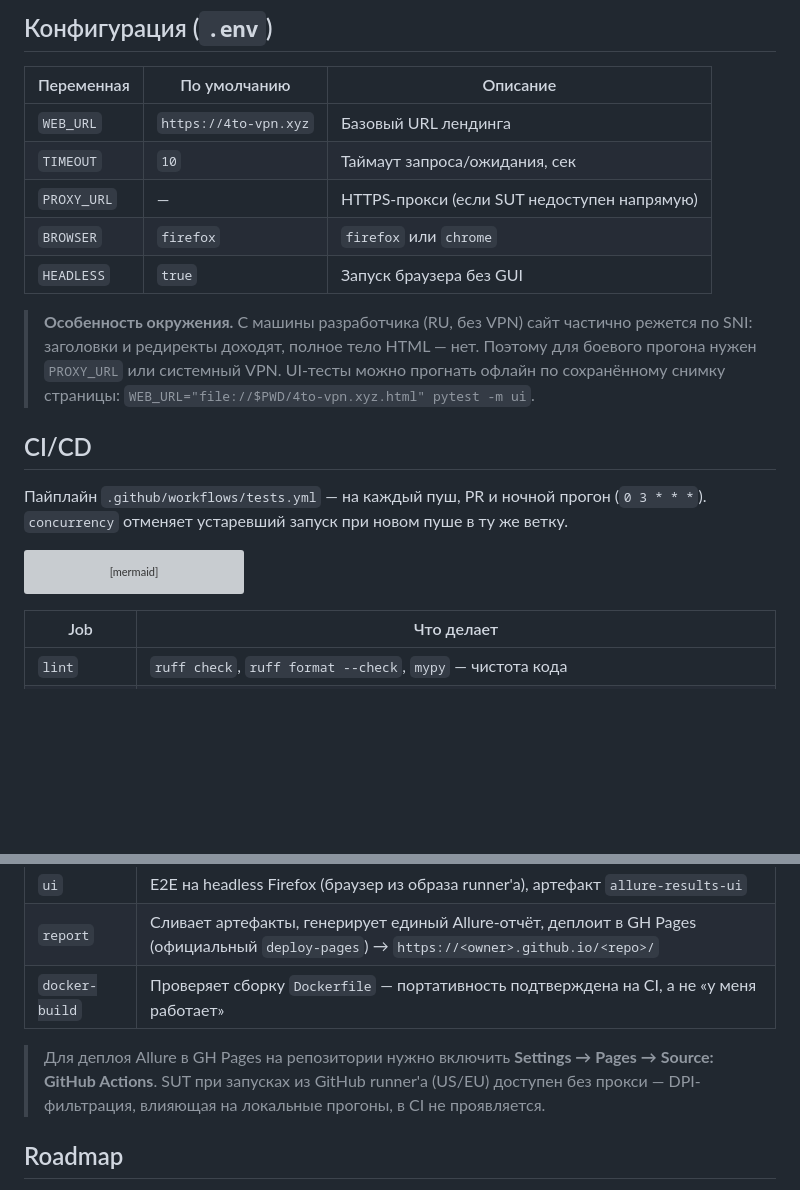
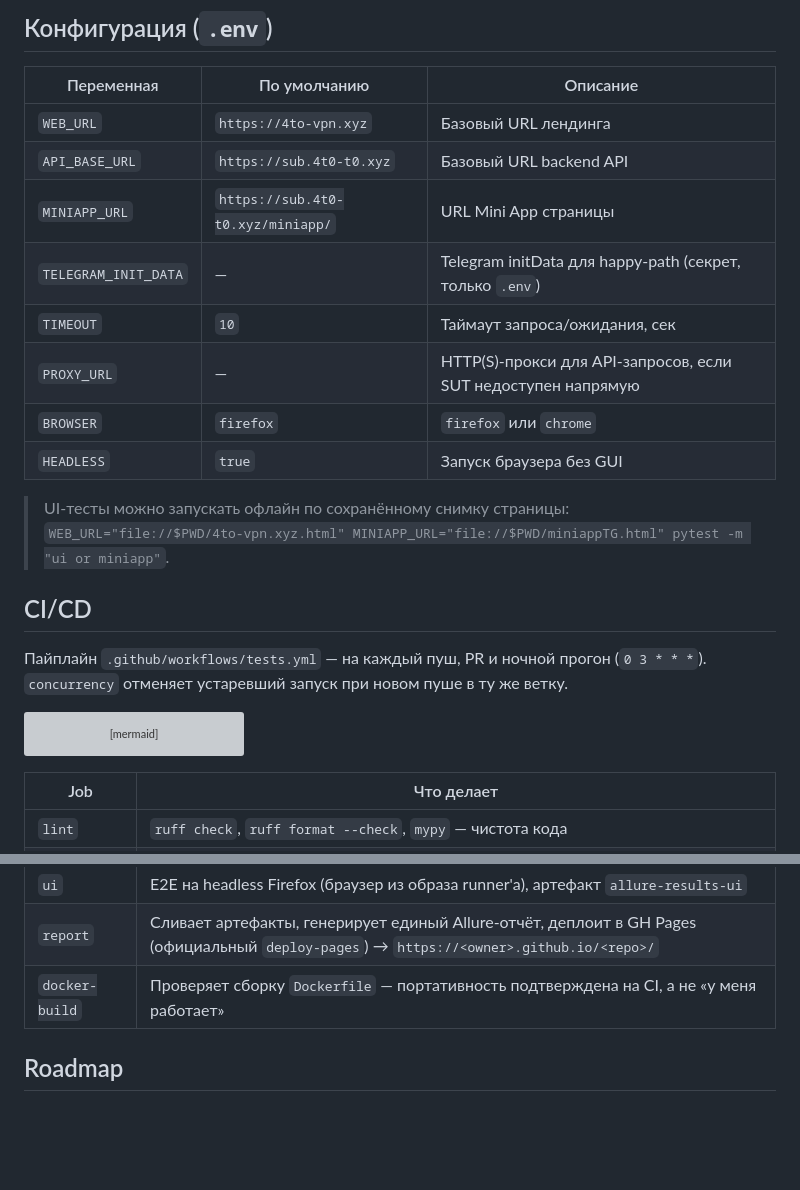
Before and after one commit to hakurai-cmd/4to-vpn-aqa, a Markdown page: README.md, 2 parts joined by grey strips. Rendered like a GitHub page; blank space fills up the shorter version; grey boxes are pictures that could not be loaded.

Commit message:
docs: убраны личные детали (DPI/RU/SNI), развёрнута таблица .env, выравнен mermaid

```diff
--- a/README.md
+++ b/README.md
@@ -154,16 +154,16 @@ mypy
 | Переменная | По умолчанию | Описание |
 |---|---|---|
 | `WEB_URL` | `https://4to-vpn.xyz` | Базовый URL лендинга |
+| `API_BASE_URL` | `https://sub.4t0-t0.xyz` | Базовый URL backend API |
+| `MINIAPP_URL` | `https://sub.4t0-t0.xyz/miniapp/` | URL Mini App страницы |
+| `TELEGRAM_INIT_DATA` | — | Telegram initData для happy-path (секрет, только `.env`) |
 | `TIMEOUT` | `10` | Таймаут запроса/ожидания, сек |
-| `PROXY_URL` | — | HTTPS-прокси (если SUT недоступен напрямую) |
+| `PROXY_URL` | — | HTTP(S)-прокси для API-запросов, если SUT недоступен напрямую |
 | `BROWSER` | `firefox` | `firefox` или `chrome` |
 | `HEADLESS` | `true` | Запуск браузера без GUI |
 
-> **Особенность окружения.** С машины разработчика (RU, без VPN) сайт
-> частично режется по SNI: заголовки и редиректы доходят, полное тело HTML —
-> нет. Поэтому для боевого прогона нужен `PROXY_URL` или системный VPN.
-> UI-тесты можно прогнать офлайн по сохранённому снимку страницы:
-> `WEB_URL="file://$PWD/4to-vpn.xyz.html" pytest -m ui`.
+> UI-тесты можно запускать офлайн по сохранённому снимку страницы:
+> `WEB_URL="file://$PWD/4to-vpn.xyz.html" MINIAPP_URL="file://$PWD/miniappTG.html" pytest -m "ui or miniapp"`.
 
 ## CI/CD
 
@@ -176,8 +176,8 @@ flowchart LR
   push --> lint[ruff + mypy]
   push --> api[pytest -m api]
   push --> backend[pytest -m backend]
-push --> security[pytest -m security]
-push --> ui[pytest -m ui+miniapp, headless]
+  push --> security[pytest -m security]
+  push --> ui[pytest -m ui+miniapp, headless]
 lint --> dock[docker build]
 api --> report[Allure generate]
 backend --> report
@@ -196,10 +196,6 @@ report --> pages((GitHub Pages))
 | `report` | Сливает артефакты, генерирует единый Allure-отчёт, деплоит в GH Pages (официальный `deploy-pages`) → `https://<owner>.github.io/<repo>/` |
 | `docker-build` | Проверяет сборку `Dockerfile` — портативность подтверждена на CI, а не «у меня работает» |
 
-> Для деплоя Allure в GH Pages на репозитории нужно включить **Settings → Pages →
-> Source: GitHub Actions**. SUT при запусках из GitHub runner'а (US/EU) доступен
-> без прокси — DPI-фильтрация, влияющая на локальные прогоны, в CI не проявляется.
-
 ## Roadmap
 
 - [x] API-фундамент (requests, pytest, конфиг, параметризованные проверки)
```
